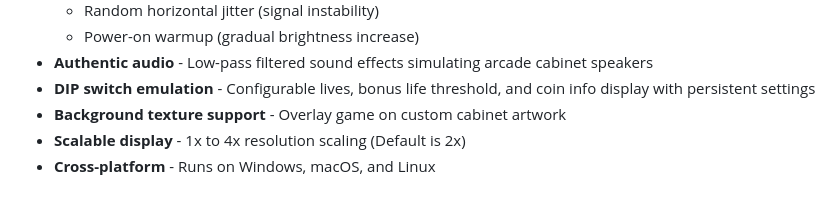
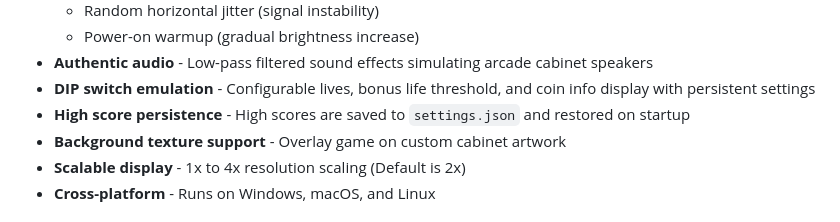
Before and after one commit to Jim-Booth/SpaceInvaders, a Markdown page: README.md, the part around the change. Rendered like a GitHub page.

```diff
--- a/README.md
+++ b/README.md
@@ -19,6 +19,7 @@ A cross-platform Intel 8080 Space Invaders arcade emulator built with .NET 9 and
   - Power-on warmup (gradual brightness increase)
 - **Authentic audio** - Low-pass filtered sound effects simulating arcade cabinet speakers
 - **DIP switch emulation** - Configurable lives, bonus life threshold, and coin info display with persistent settings
+- **High score persistence** - High scores are saved to `settings.json` and restored on startup
 - **Background texture support** - Overlay game on custom cabinet artwork
 - **Scalable display** - 1x to 4x resolution scaling (Default is 2x)
 - **Cross-platform** - Runs on Windows, macOS, and Linux
```
